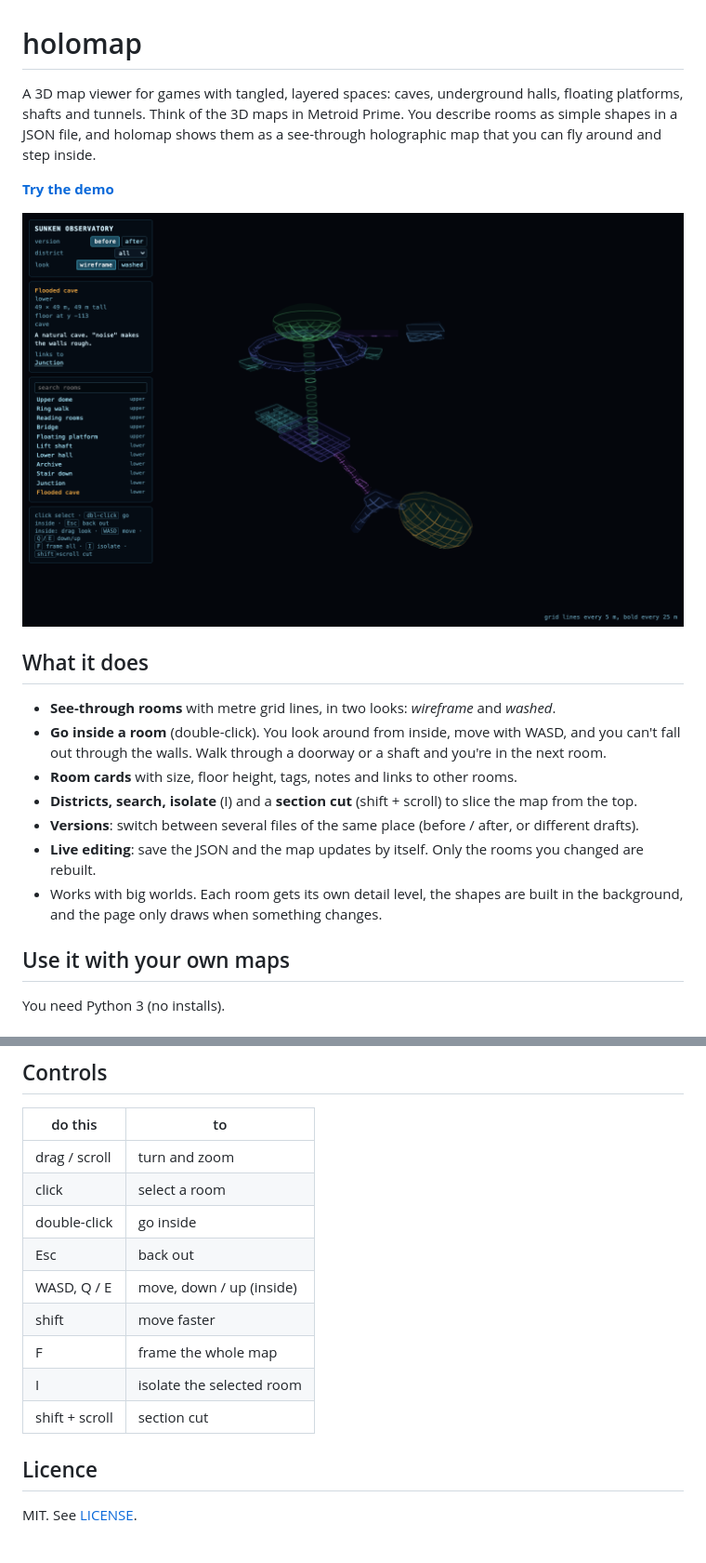
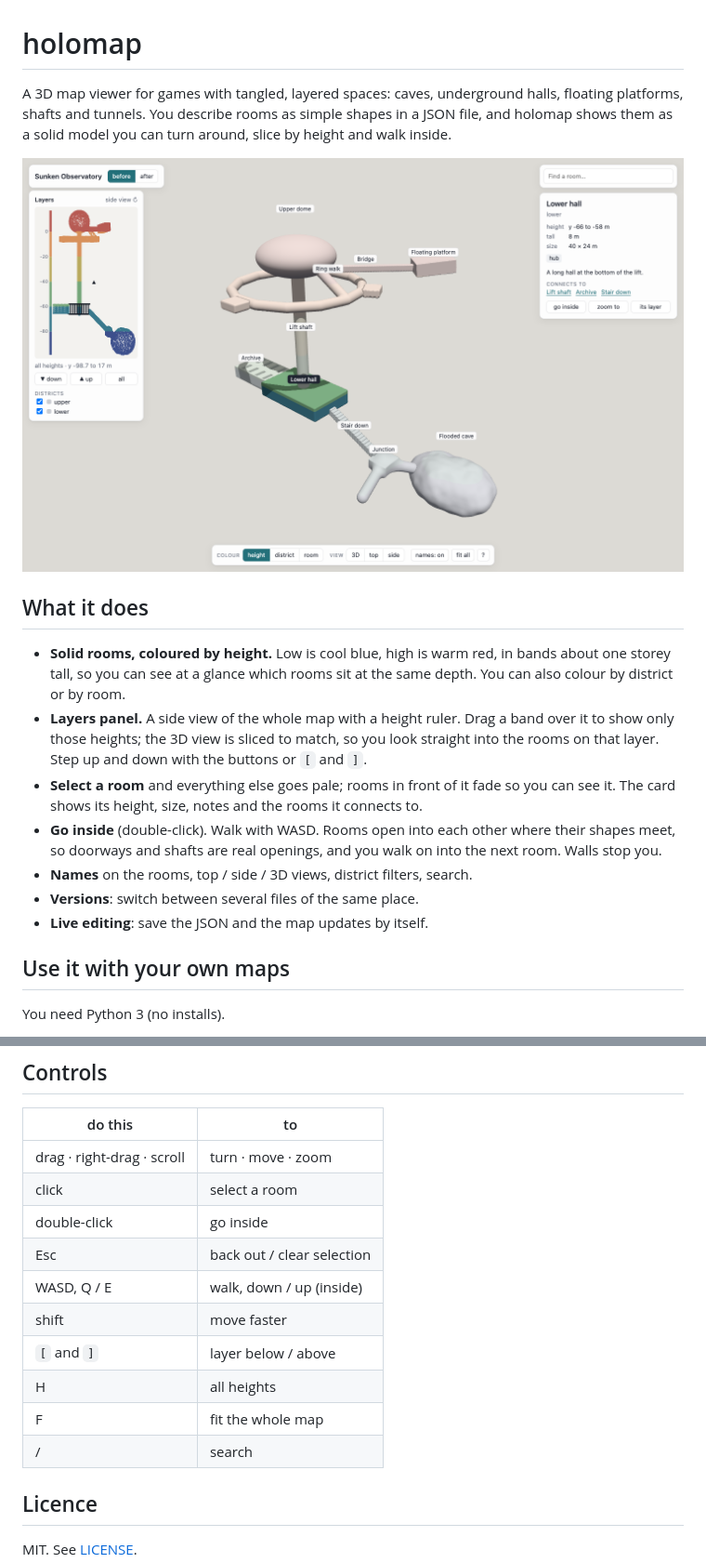
Before and after one commit to NaelisSegal/holomap-viewer, a Markdown page: README.md, 2 parts joined by grey strips. Shown at 93% size. Drawn GitHub-style; pictures changed too: screenshot.png; blank space fills up the shorter version.

Commit message:
Redo: solid rooms coloured by height, layers panel, rooms open into each other
Co-Authored-By: Claude Opus 5.5 <noreply@anthropic.com>

```diff
--- a/README.md
+++ b/README.md
@@ -1,33 +1,33 @@
 # holomap
 
 A 3D map viewer for games with tangled, layered spaces: caves,
-underground halls, floating platforms, shafts and tunnels. Think of
-the 3D maps in Metroid Prime. You describe rooms as simple shapes in
-a JSON file, and holomap shows them as a see-through holographic map
-that you can fly around and step inside.
-
-**[Try the demo](https://naelissegal.github.io/holomap-viewer/)**
+underground halls, floating platforms, shafts and tunnels. You
+describe rooms as simple shapes in a JSON file, and holomap shows
+them as a solid model you can turn around, slice by height and walk
+inside.
 
 ![holomap showing the demo map](screenshot.png)
 
 ## What it does
 
-- **See-through rooms** with metre grid lines, in two looks:
-  *wireframe* and *washed*.
-- **Go inside a room** (double-click). You look around from inside,
-  move with WASD, and you can't fall out through the walls. Walk
-  through a doorway or a shaft and you're in the next room.
-- **Room cards** with size, floor height, tags, notes and links to
-  other rooms.
-- **Districts, search, isolate** (I) and a **section cut**
-  (shift + scroll) to slice the map from the top.
-- **Versions**: switch between several files of the same place
-  (before / after, or different drafts).
+- **Solid rooms, coloured by height.** Low is cool blue, high is
+  warm red, in bands about one storey tall, so you can see at a
+  glance which rooms sit at the same depth. You can also colour by
+  district or by room.
+- **Layers panel.** A side view of the whole map with a height
+  ruler. Drag a band over it to show only those heights; the 3D view
+  is sliced to match, so you look straight into the rooms on that
+  layer. Step up and down with the buttons or `[` and `]`.
+- **Select a room** and everything else goes pale; rooms in front of
+  it fade so you can see it. The card shows its height, size, notes
+  and the rooms it connects to.
+- **Go inside** (double-click). Walk with WASD. Rooms open into each
+  other where their shapes meet, so doorways and shafts are real
+  openings, and you walk on into the next room. Walls stop you.
+- **Names** on the rooms, top / side / 3D views, district filters,
+  search.
+- **Versions**: switch between several files of the same place.
 - **Live editing**: save the JSON and the map updates by itself.
-  Only the rooms you changed are rebuilt.
-- Works with big worlds. Each room gets its own detail level, the
-  shapes are built in the background, and the page only draws when
-  something changes.
 
 ## Use it with your own maps
 
@@ -50,15 +50,16 @@ See [FORMAT.md](FORMAT.md) for how to write a map. The demo in
 
 | do this              | to |
 | -------------------- | -- |
-| drag / scroll        | turn and zoom |
+| drag · right-drag · scroll | turn · move · zoom |
 | click                | select a room |
 | double-click         | go inside |
-| Esc                  | back out |
-| WASD, Q / E          | move, down / up (inside) |
+| Esc                  | back out / clear selection |
+| WASD, Q / E          | walk, down / up (inside) |
 | shift                | move faster |
-| F                    | frame the whole map |
-| I                    | isolate the selected room |
-| shift + scroll       | section cut |
+| `[` and `]`          | layer below / above |
+| H                    | all heights |
+| F                    | fit the whole map |
+| /                    | search |
 
 ## Licence
 
```
Also changed, not shown: 7 other files.
